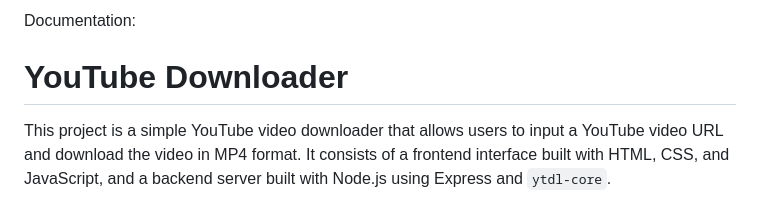
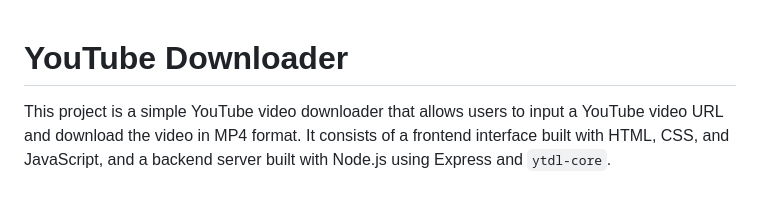
Before and after one commit to Huzaifa8194/YT_downloaded_main, a Markdown page: README.md, the part around the change. GitHub-like rendering.

```diff
--- a/README.md
+++ b/README.md
@@ -1,5 +1,3 @@
-Documentation:
-
 # YouTube Downloader
 
 This project is a simple YouTube video downloader that allows users to input a YouTube video URL and download the video in MP4 format. It consists of a frontend interface built with HTML, CSS, and JavaScript, and a backend server built with Node.js using Express and `ytdl-core`.
```
